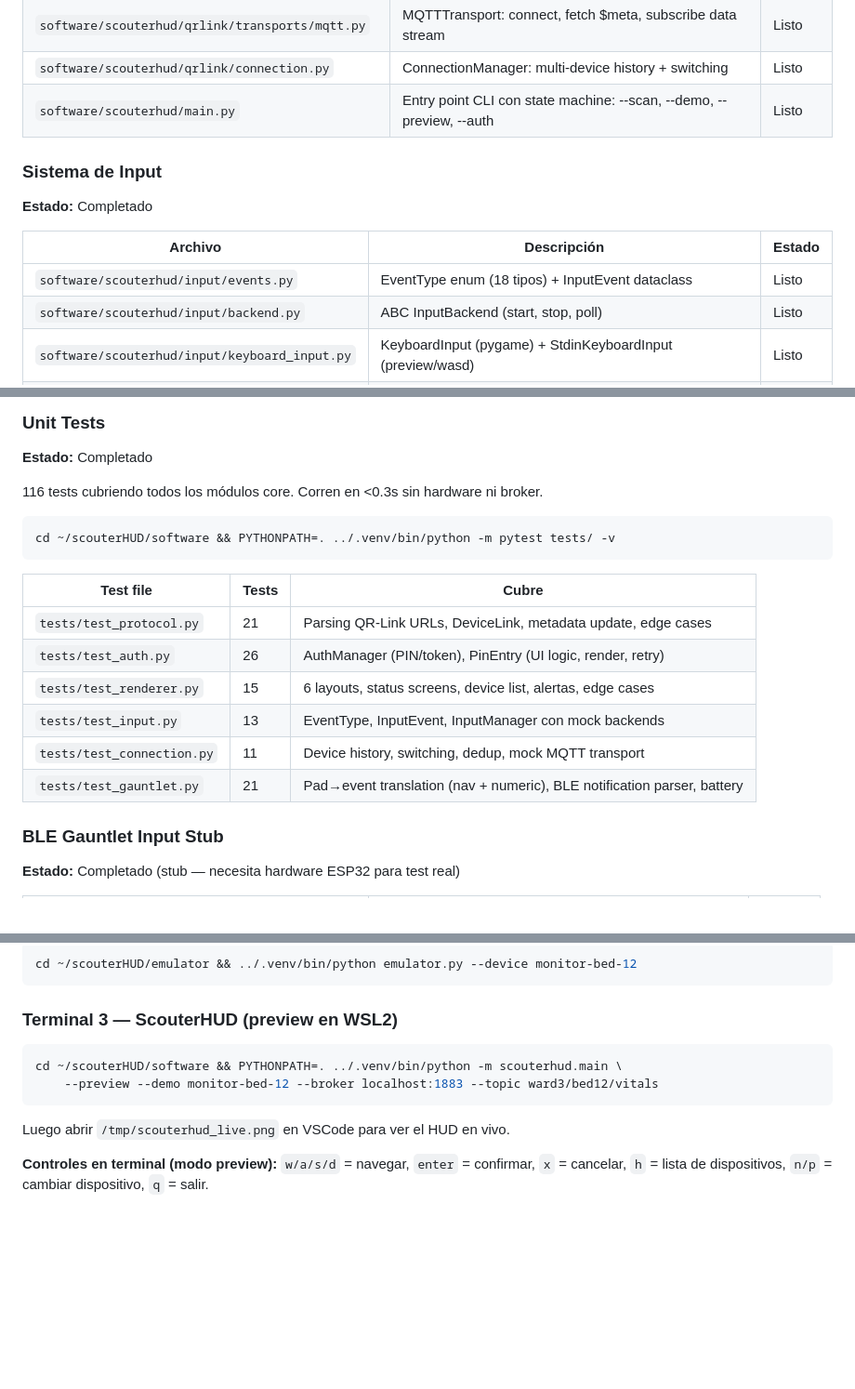
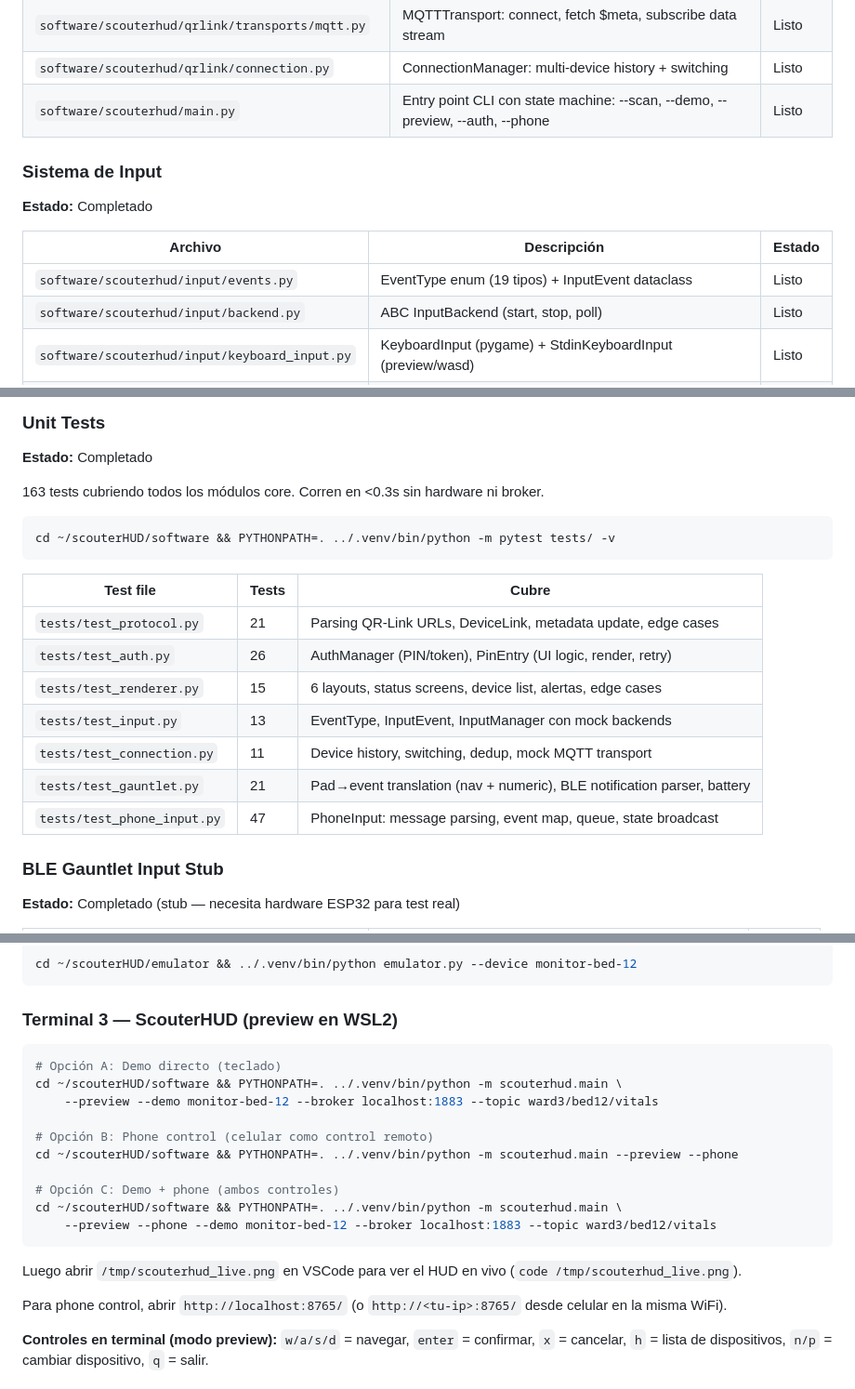
Before and after one commit to GNeironiAR/scouterHUD, a Markdown page: docs/STATUS.md, 3 parts joined by grey strips. Shown at 93% size. Drawn GitHub-style; blank space fills up the shorter version.

````diff
--- a/docs/STATUS.md
+++ b/docs/STATUS.md
@@ -153,14 +153,14 @@ Software principal del ScouterHUD con display emulado en desktop.
 | `software/scouterhud/qrlink/protocol.py` | Parser URL compacta `qrlink://v1/...` + DeviceLink dataclass | Listo |
 | `software/scouterhud/qrlink/transports/mqtt.py` | MQTTTransport: connect, fetch $meta, subscribe data stream | Listo |
 | `software/scouterhud/qrlink/connection.py` | ConnectionManager: multi-device history + switching | Listo |
-| `software/scouterhud/main.py` | Entry point CLI con state machine: --scan, --demo, --preview, --auth | Listo |
+| `software/scouterhud/main.py` | Entry point CLI con state machine: --scan, --demo, --preview, --auth, --phone | Listo |
 
 ### Sistema de Input
 **Estado:** Completado
 
 | Archivo | Descripción | Estado |
 |---------|-------------|--------|
-| `software/scouterhud/input/events.py` | EventType enum (18 tipos) + InputEvent dataclass | Listo |
+| `software/scouterhud/input/events.py` | EventType enum (19 tipos) + InputEvent dataclass | Listo |
 | `software/scouterhud/input/backend.py` | ABC InputBackend (start, stop, poll) | Listo |
 | `software/scouterhud/input/keyboard_input.py` | KeyboardInput (pygame) + StdinKeyboardInput (preview/wasd) | Listo |
 | `software/scouterhud/input/input_manager.py` | InputManager: poll N backends, toggle modo numérico | Listo |
@@ -232,7 +232,7 @@ Software principal del ScouterHUD con display emulado en desktop.
 ### Unit Tests
 **Estado:** Completado
 
-116 tests cubriendo todos los módulos core. Corren en <0.3s sin hardware ni broker.
+163 tests cubriendo todos los módulos core. Corren en <0.3s sin hardware ni broker.
 
 ```bash
 cd ~/scouterHUD/software && PYTHONPATH=. ../.venv/bin/python -m pytest tests/ -v
@@ -246,6 +246,7 @@ cd ~/scouterHUD/software && PYTHONPATH=. ../.venv/bin/python -m pytest tests/ -v
 | `tests/test_input.py` | 13 | EventType, InputEvent, InputManager con mock backends |
 | `tests/test_connection.py` | 11 | Device history, switching, dedup, mock MQTT transport |
 | `tests/test_gauntlet.py` | 21 | Pad→event translation (nav + numeric), BLE notification parser, battery |
+| `tests/test_phone_input.py` | 47 | PhoneInput: message parsing, event map, queue, state broadcast |
 
 ### BLE Gauntlet Input Stub
 **Estado:** Completado (stub — necesita hardware ESP32 para test real)
@@ -406,11 +445,21 @@ cd ~/scouterHUD/emulator && ../.venv/bin/python emulator.py --device monitor-bed
 ### Terminal 3 — ScouterHUD (preview en WSL2)
 
 ```bash
+# Opción A: Demo directo (teclado)
 cd ~/scouterHUD/software && PYTHONPATH=. ../.venv/bin/python -m scouterhud.main \
     --preview --demo monitor-bed-12 --broker localhost:1883 --topic ward3/bed12/vitals
+
+# Opción B: Phone control (celular como control remoto)
+cd ~/scouterHUD/software && PYTHONPATH=. ../.venv/bin/python -m scouterhud.main --preview --phone
+
+# Opción C: Demo + phone (ambos controles)
+cd ~/scouterHUD/software && PYTHONPATH=. ../.venv/bin/python -m scouterhud.main \
+    --preview --phone --demo monitor-bed-12 --broker localhost:1883 --topic ward3/bed12/vitals
 ```
 
-Luego abrir `/tmp/scouterhud_live.png` en VSCode para ver el HUD en vivo.
+Luego abrir `/tmp/scouterhud_live.png` en VSCode para ver el HUD en vivo (`code /tmp/scouterhud_live.png`).
+
+Para phone control, abrir `http://localhost:8765/` (o `http://<tu-ip>:8765/` desde celular en la misma WiFi).
 
 **Controles en terminal (modo preview):** `w/a/s/d` = navegar, `enter` = confirmar, `x` = cancelar, `h` = lista de dispositivos, `n/p` = cambiar dispositivo, `q` = salir.
 
````
Also changed, not shown: other parts of docs/STATUS.md (+49 -11 lines).
